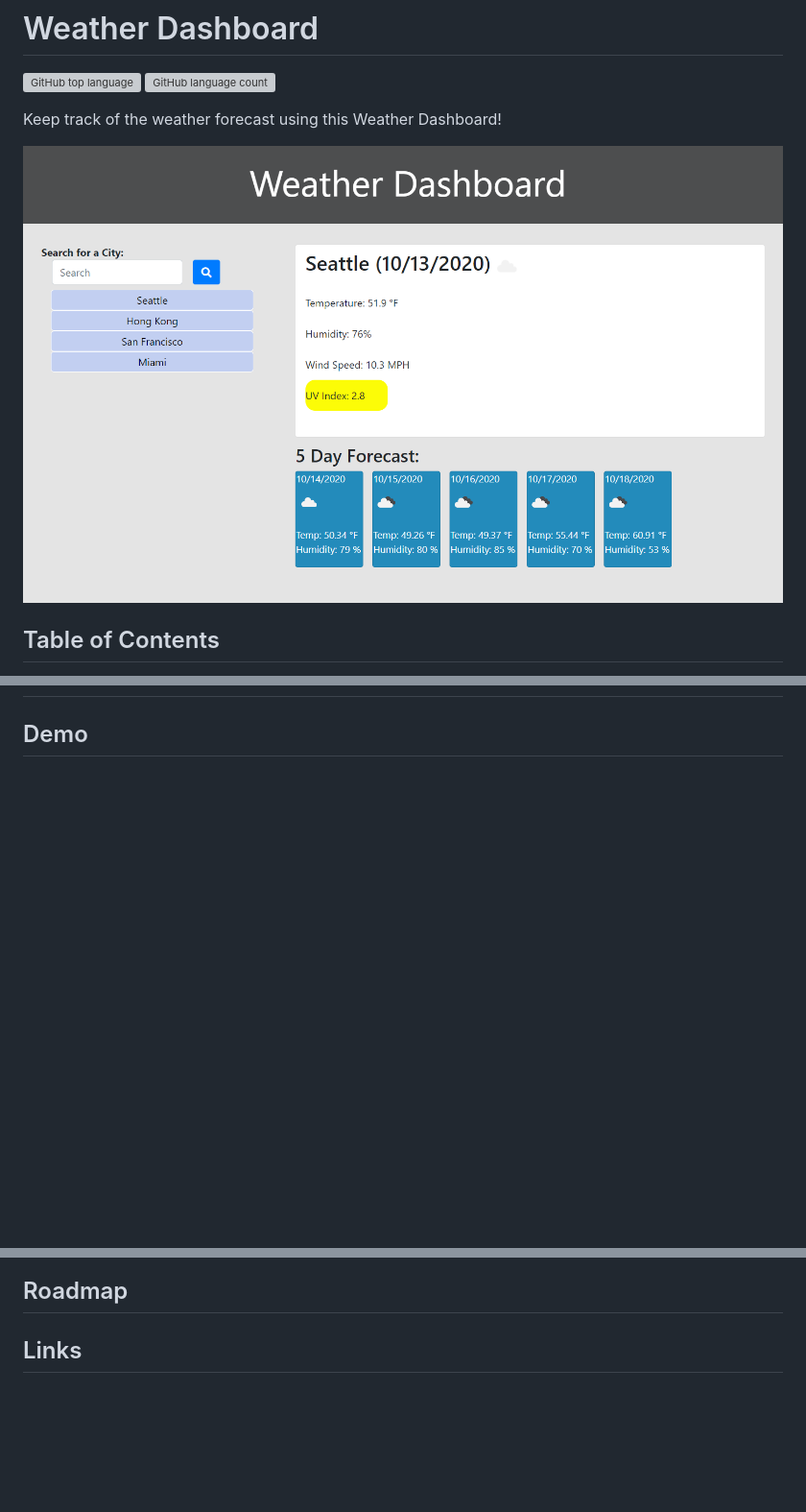
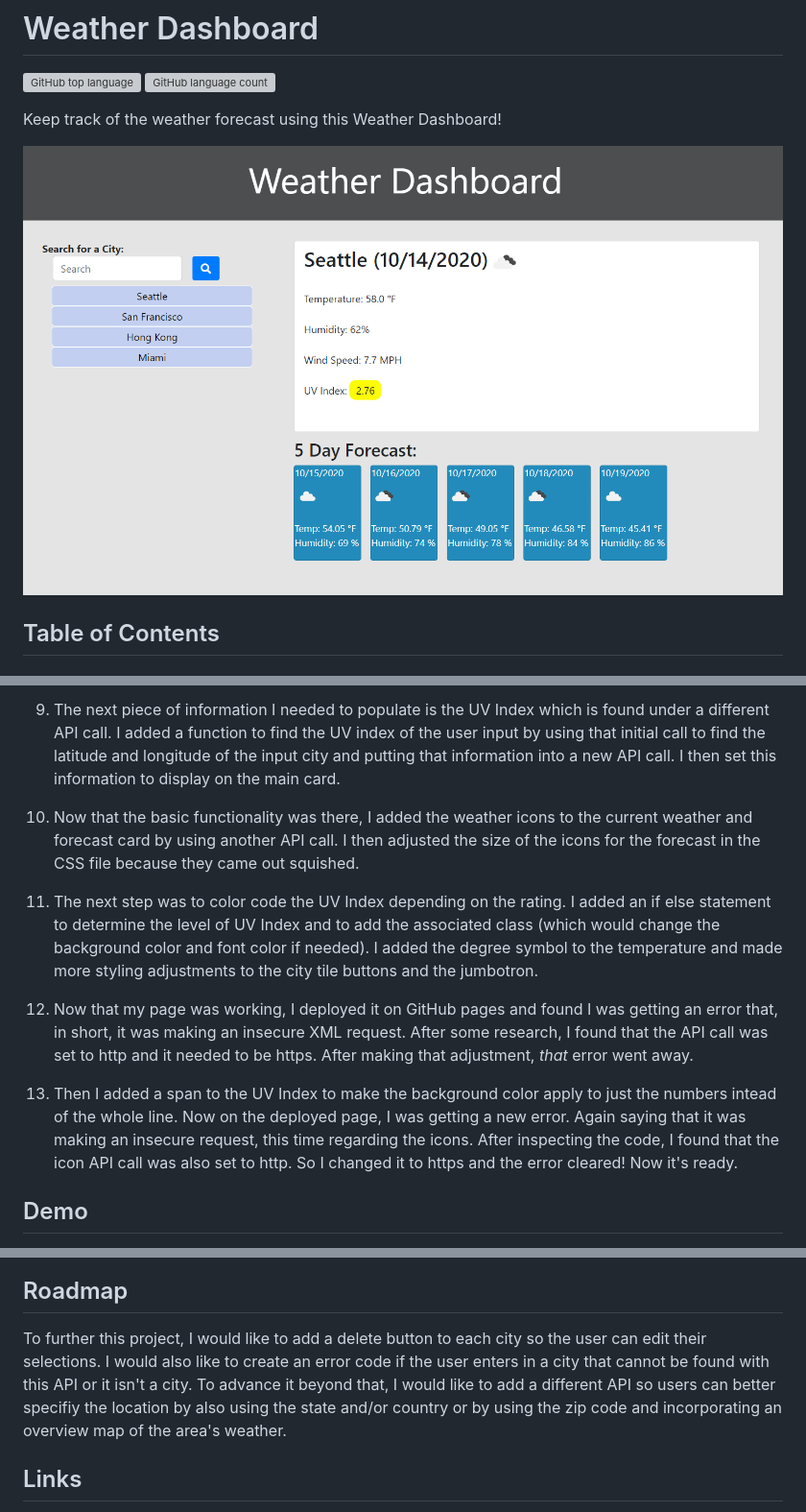
Before and after one commit to ncmarsh/6_weather_dashboard, a Markdown page: README.md, 3 parts joined by grey strips. Shown: that part at 96% size. Rendered like a GitHub page; pictures changed too: assets/screenshot.png; blank space fills up the shorter version; grey boxes are pictures that could not be loaded.

Commit message:
added gif and edited screenshot, updated README

```diff
--- a/README.md
+++ b/README.md
@@ -37,3 +53,12 @@ Keep track of the weather forecast using this Weather Dashboard!
+1. The next piece of information I needed to populate is the UV Index which is found under a different API call. I added a function to find the UV index of the user input by using that initial call to find the latitude and longitude of the input city and putting that information into a new API call. I then set this information to display on the main card.
+
+1. Now that the basic functionality was there, I added the weather icons to the current weather and forecast card by using another API call. I then adjusted the size of the icons for the forecast in the CSS file because they came out squished.
+
+1. The next step was to color code the UV Index depending on the rating. I added an if else statement to determine the level of UV Index and to add the associated class (which would change the background color and font color if needed). I added the degree symbol to the temperature and made more styling adjustments to the city tile buttons and the jumbotron.
+
+1. Now that my page was working, I deployed it on GitHub pages and found I was getting an error that, in short, it was making an insecure XML request. After some research, I found that the API call was set to http and it needed to be https. After making that adjustment, *that* error went away.
+
+1. Then I added a span to the UV Index to make the background color apply to just the numbers intead of the whole line. Now on the deployed page, I was getting a new error. Again saying that it was making an insecure request, this time regarding the icons. After inspecting the code, I found that the icon API call was also set to http. So I changed it to https and the error cleared! Now it's ready.
 
 ## Demo
 
@@ -41,7 +66,7 @@ Keep track of the weather forecast using this Weather Dashboard!
 
 ## Roadmap
 
-
+To further this project, I would like to add a delete button to each city so the user can edit their selections. I would also like to create an error code if the user enters in a city that cannot be found with this API or it isn't a city. To advance it beyond that, I would like to add a different API so users can better specifiy the location by also using the state and/or country or by using the zip code and incorporating an overview map of the area's weather.
 
 ## Links
 
```
Also changed, not shown: other parts of README.md (+18 -2 lines), 1 other file.
